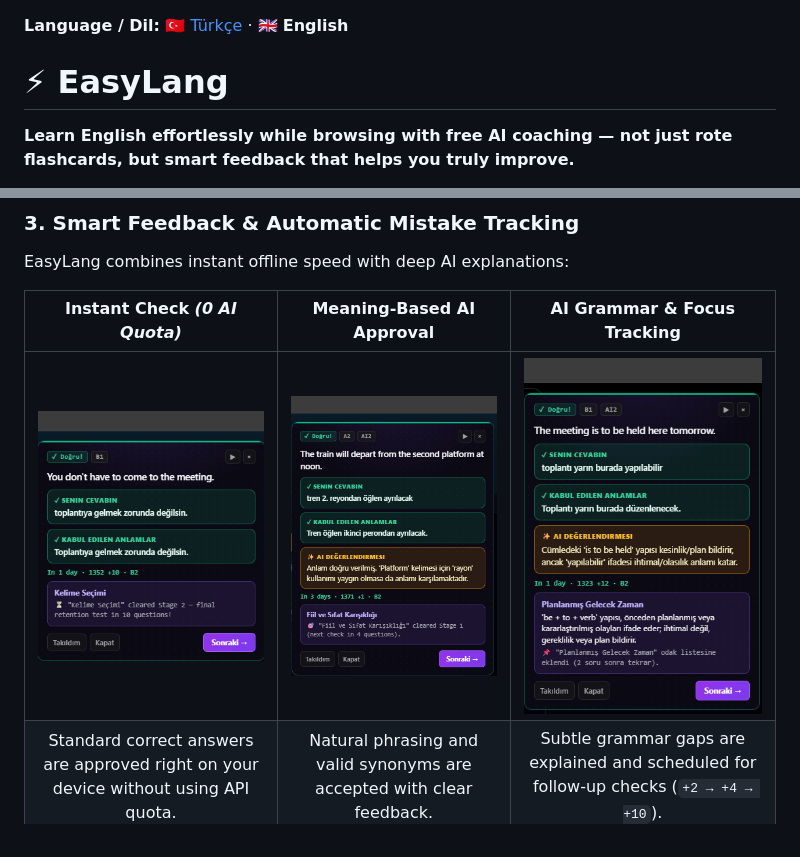
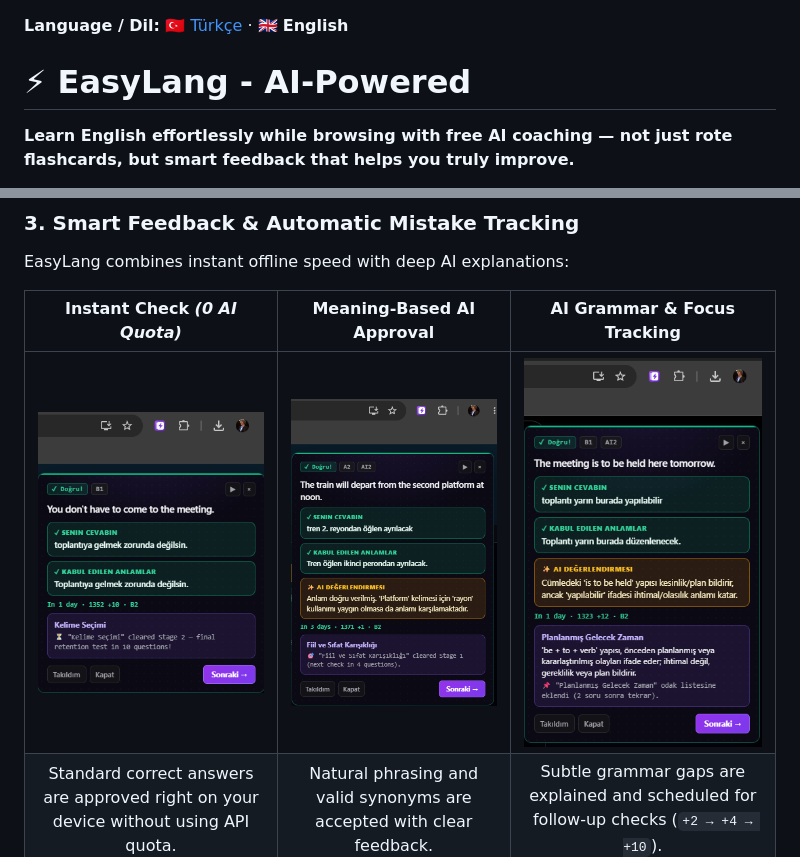
Before and after one commit to gitcodeci19/easylang, a Markdown page: README.en.md, 2 parts joined by grey strips. Rendered like a GitHub page; pictures changed too: docs/screenshots/03-offline-exact-match.png, docs/screenshots/04-ai-semantic-feedback.png, docs/screenshots/05-ai-grammar-focus.png.

```diff
--- a/README.en.md
+++ b/README.en.md
@@ -1,6 +1,6 @@
 **Language / Dil:** [🇹🇷 Türkçe](README.md) · 🇬🇧 **English**
 
-# ⚡ EasyLang
+# ⚡ EasyLang - AI-Powered
 
 **Learn English effortlessly while browsing with free AI coaching — not just rote flashcards, but smart feedback that helps you truly improve.**
 
```
Also changed, not shown: README.md (+1 -1 lines).
